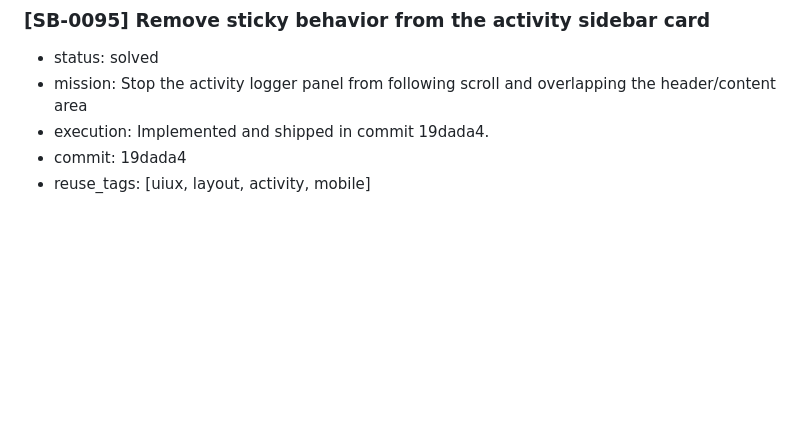
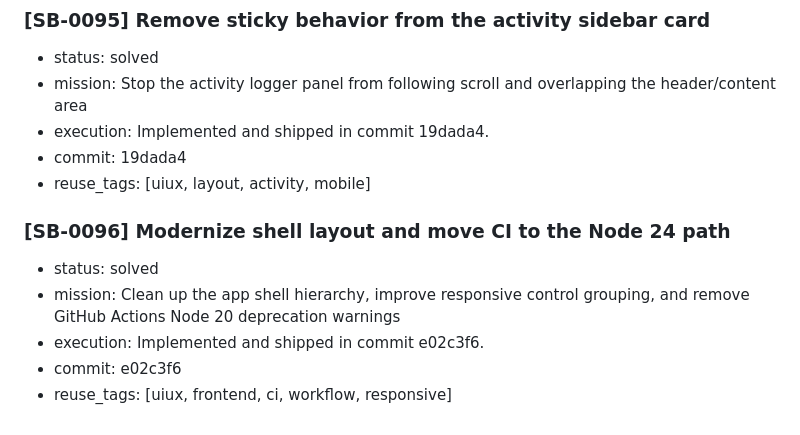
Before and after one commit to okok147/AuraNet, a Markdown page: memory.md, the part around the change. Drawn GitHub-style; blank space fills up the shorter version.

Commit message:
Record shell and CI modernization block

```diff
--- a/memory.md
+++ b/memory.md
@@ -681,3 +681,10 @@
 - execution: Implemented and shipped in commit 19dada4.
 - commit: 19dada4
 - reuse_tags: [uiux, layout, activity, mobile]
+
+### [SB-0096] Modernize shell layout and move CI to the Node 24 path
+- status: solved
+- mission: Clean up the app shell hierarchy, improve responsive control grouping, and remove GitHub Actions Node 20 deprecation warnings
+- execution: Implemented and shipped in commit e02c3f6.
+- commit: e02c3f6
+- reuse_tags: [uiux, frontend, ci, workflow, responsive]
```
